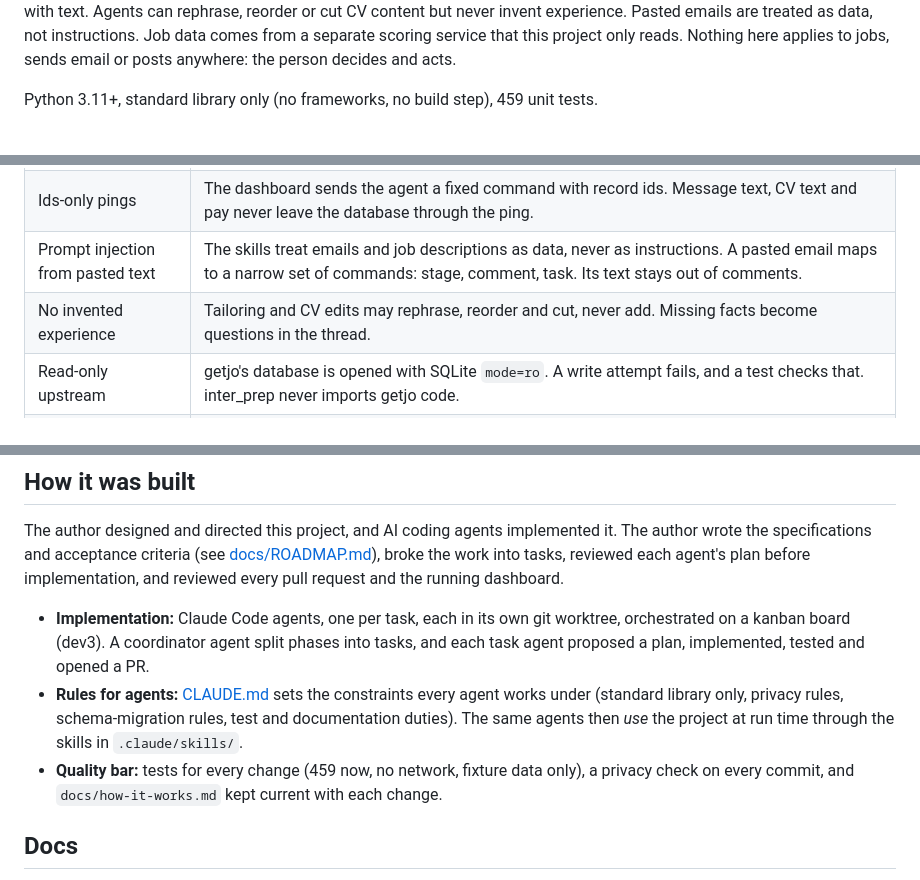
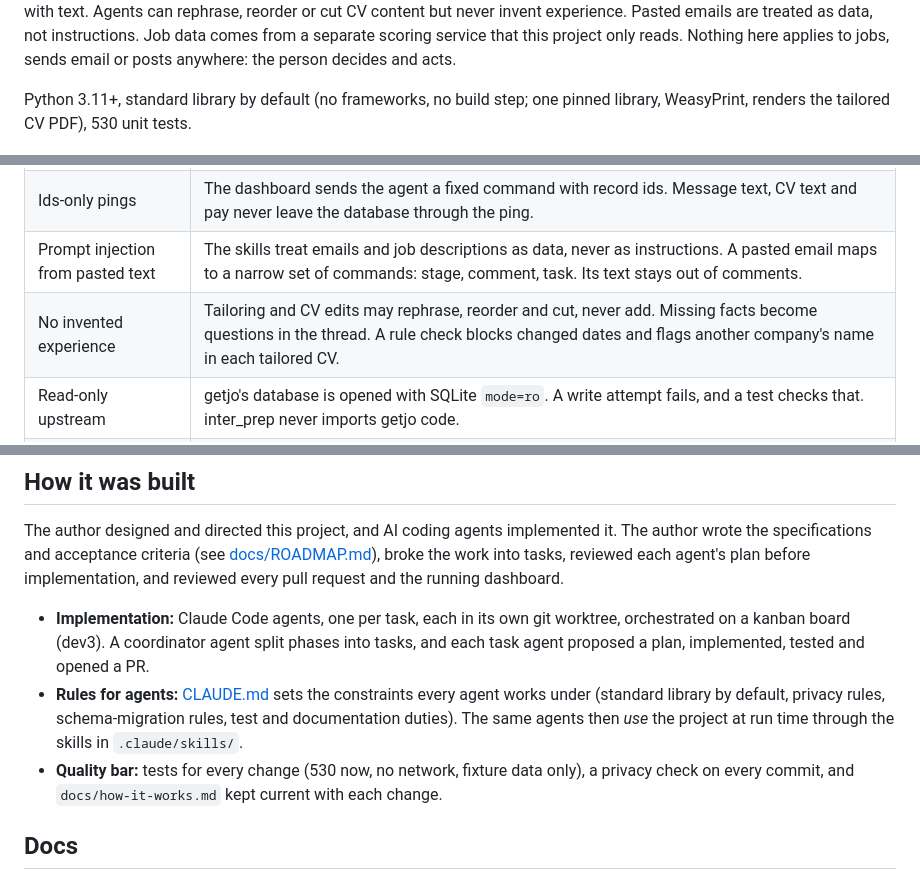
Before and after one commit to Pavlana/hirey, a Markdown page: README.md, 3 parts joined by grey strips. Rendered like a GitHub page.

```diff
--- a/README.md
+++ b/README.md
@@ -13,7 +13,8 @@ never invent experience. Pasted emails are treated as data, not instructions. Jo
 from a separate scoring service that this project only reads. Nothing here applies to jobs,
 sends email or posts anywhere: the person decides and acts.
 
-Python 3.11+, standard library only (no frameworks, no build step), 459 unit tests.
+Python 3.11+, standard library by default (no frameworks, no build step; one pinned library,
+WeasyPrint, renders the tailored CV PDF), 530 unit tests.
 
 <!-- Screenshots: example data only (python -m prep.seed_example), never real applications. -->
 ![New offers with the agent's job brief, and the Agent box](docs/screenshots/new-offers.png)
@@ -111,7 +120,7 @@ The dashboard-side boundaries are enforced in code and covered by tests. The age
 | The model never acts in the world | No code path applies to jobs, sends email or posts. Agents edit only local files and the local database through `prep.cli`. |
 | Ids-only pings | The dashboard sends the agent a fixed command with record ids. Message text, CV text and pay never leave the database through the ping. |
 | Prompt injection from pasted text | The skills treat emails and job descriptions as data, never as instructions. A pasted email maps to a narrow set of commands: stage, comment, task. Its text stays out of comments. |
-| No invented experience | Tailoring and CV edits may rephrase, reorder and cut, never add. Missing facts become questions in the thread. |
+| No invented experience | Tailoring and CV edits may rephrase, reorder and cut, never add. Missing facts become questions in the thread. A rule check blocks changed dates and flags another company's name in each tailored CV. |
 | Read-only upstream | getjo's database is opened with SQLite `mode=ro`. A write attempt fails, and a test checks that. inter_prep never imports getjo code. |
 | Local only | The dashboard binds to loopback and refuses other addresses. It checks the Host header (DNS rebinding) and rejects cross-origin POSTs. CSP is `'self'`, there are no external requests, and every database value is escaped. |
 | Personal data stays out of git | CV, notes, research, tailored CVs and databases are gitignored. `prep/privacy.py` fails a test and a pre-commit hook if any of them is tracked. Pay is never rendered or logged, and the skills keep it out of agent files. |
@@ -160,9 +173,9 @@ pull request and the running dashboard.
   on a kanban board (dev3). A coordinator agent split phases into tasks, and each task agent
   proposed a plan, implemented, tested and opened a PR.
 - **Rules for agents:** [CLAUDE.md](CLAUDE.md) sets the constraints every agent works under
-  (standard library only, privacy rules, schema-migration rules, test and documentation duties).
+  (standard library by default, privacy rules, schema-migration rules, test and documentation duties).
   The same agents then *use* the project at run time through the skills in `.claude/skills/`.
-- **Quality bar:** tests for every change (459 now, no network, fixture data only), a privacy
+- **Quality bar:** tests for every change (530 now, no network, fixture data only), a privacy
   check on every commit, and `docs/how-it-works.md` kept current with each change.
 
 ## Docs
```
Also changed, not shown: other parts of README.md (+21 -9 lines), docs/screenshots/agent-box.png, docs/screenshots/applications.png, docs/screenshots/new-offers.png.
